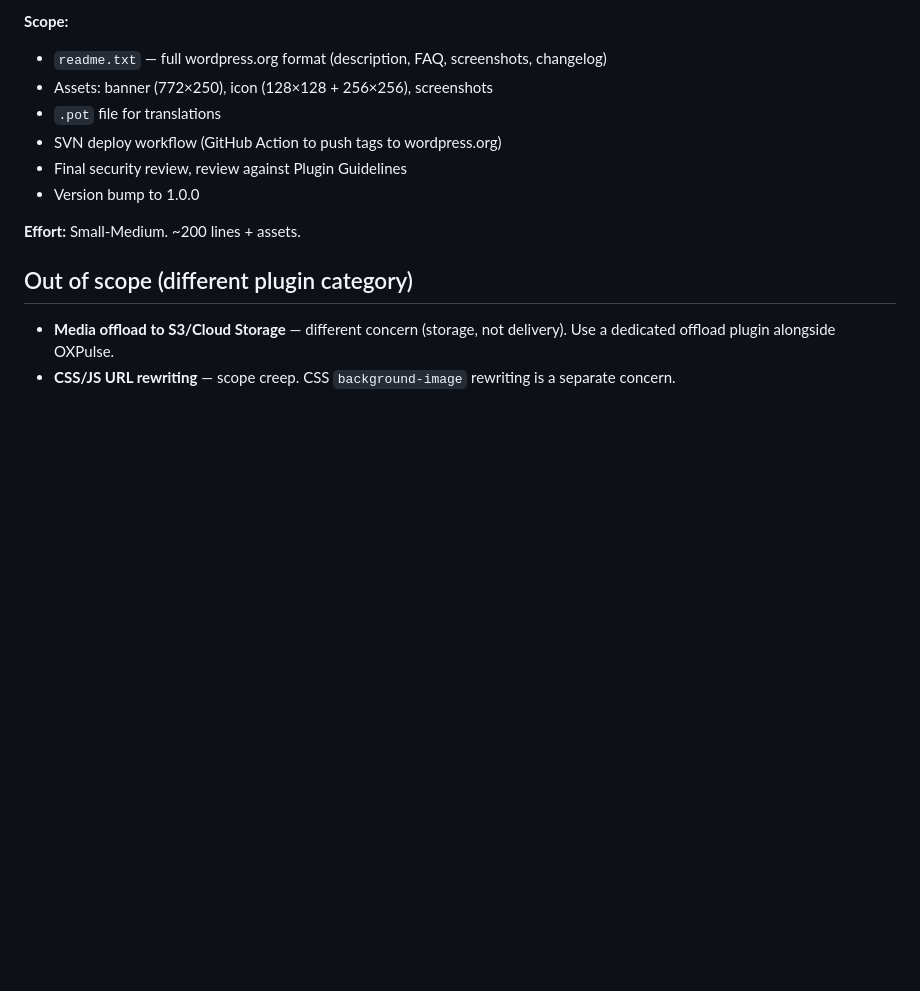
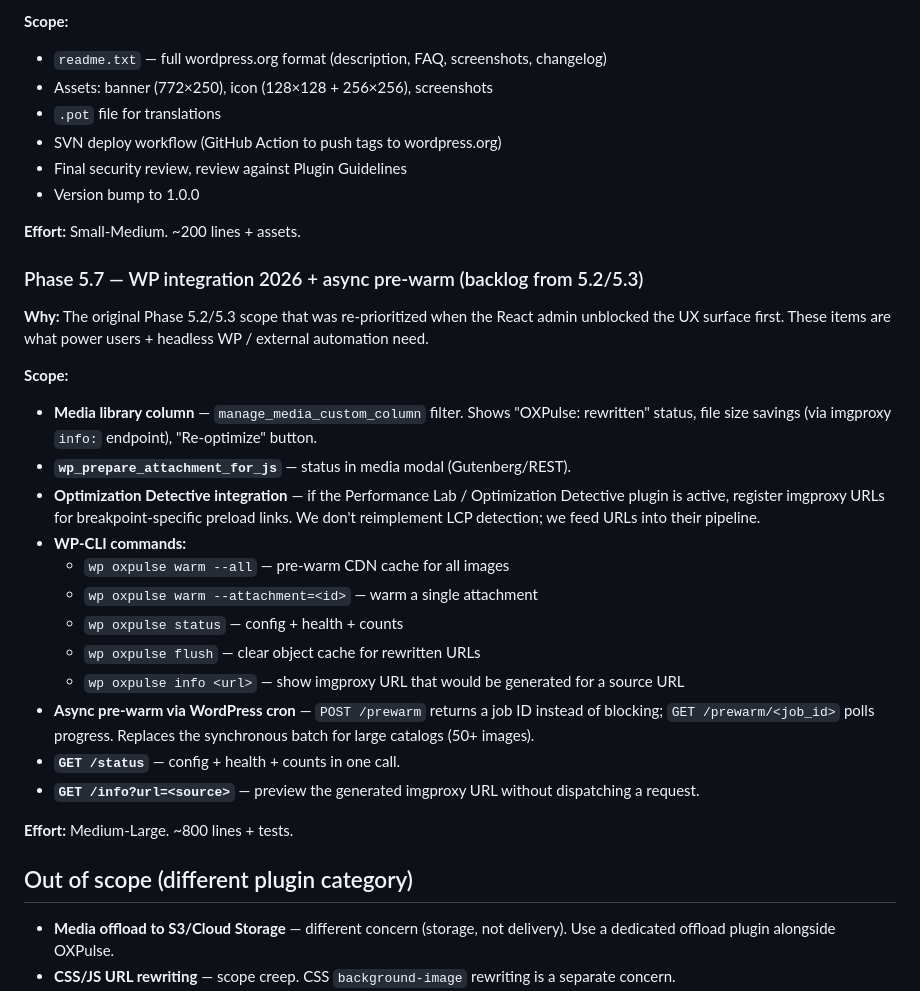
Before and after one commit to anatolykoptev/oxpulse-imager, a Markdown page: ROADMAP.md, the part around one of its changes. GitHub-like rendering; blank space fills up the shorter version.

```diff
--- a/ROADMAP.md
+++ b/ROADMAP.md
@@ -157,6 +135,26 @@ Source of truth for OXPulse Imager development phases. Status reflects the actua
 
 **Effort:** Small-Medium. ~200 lines + assets.
 
+### Phase 5.7 — WP integration 2026 + async pre-warm (backlog from 5.2/5.3)
+
+**Why:** The original Phase 5.2/5.3 scope that was re-prioritized when the React admin unblocked the UX surface first. These items are what power users + headless WP / external automation need.
+
+**Scope:**
+- **Media library column** — `manage_media_custom_column` filter. Shows "OXPulse: rewritten" status, file size savings (via imgproxy `info:` endpoint), "Re-optimize" button.
+- **`wp_prepare_attachment_for_js`** — status in media modal (Gutenberg/REST).
+- **Optimization Detective integration** — if the Performance Lab / Optimization Detective plugin is active, register imgproxy URLs for breakpoint-specific preload links. We don't reimplement LCP detection; we feed URLs into their pipeline.
+- **WP-CLI commands:**
+  - `wp oxpulse warm --all` — pre-warm CDN cache for all images
+  - `wp oxpulse warm --attachment=<id>` — warm a single attachment
+  - `wp oxpulse status` — config + health + counts
+  - `wp oxpulse flush` — clear object cache for rewritten URLs
+  - `wp oxpulse info <url>` — show imgproxy URL that would be generated for a source URL
+- **Async pre-warm via WordPress cron** — `POST /prewarm` returns a job ID instead of blocking; `GET /prewarm/<job_id>` polls progress. Replaces the synchronous batch for large catalogs (50+ images).
+- **`GET /status`** — config + health + counts in one call.
+- **`GET /info?url=<source>`** — preview the generated imgproxy URL without dispatching a request.
+
+**Effort:** Medium-Large. ~800 lines + tests.
+
 ## Out of scope (different plugin category)
 
 - **Media offload to S3/Cloud Storage** — different concern (storage, not delivery). Use a dedicated offload plugin alongside OXPulse.
```
Also changed, not shown: other parts of ROADMAP.md (+28 -49 lines).
